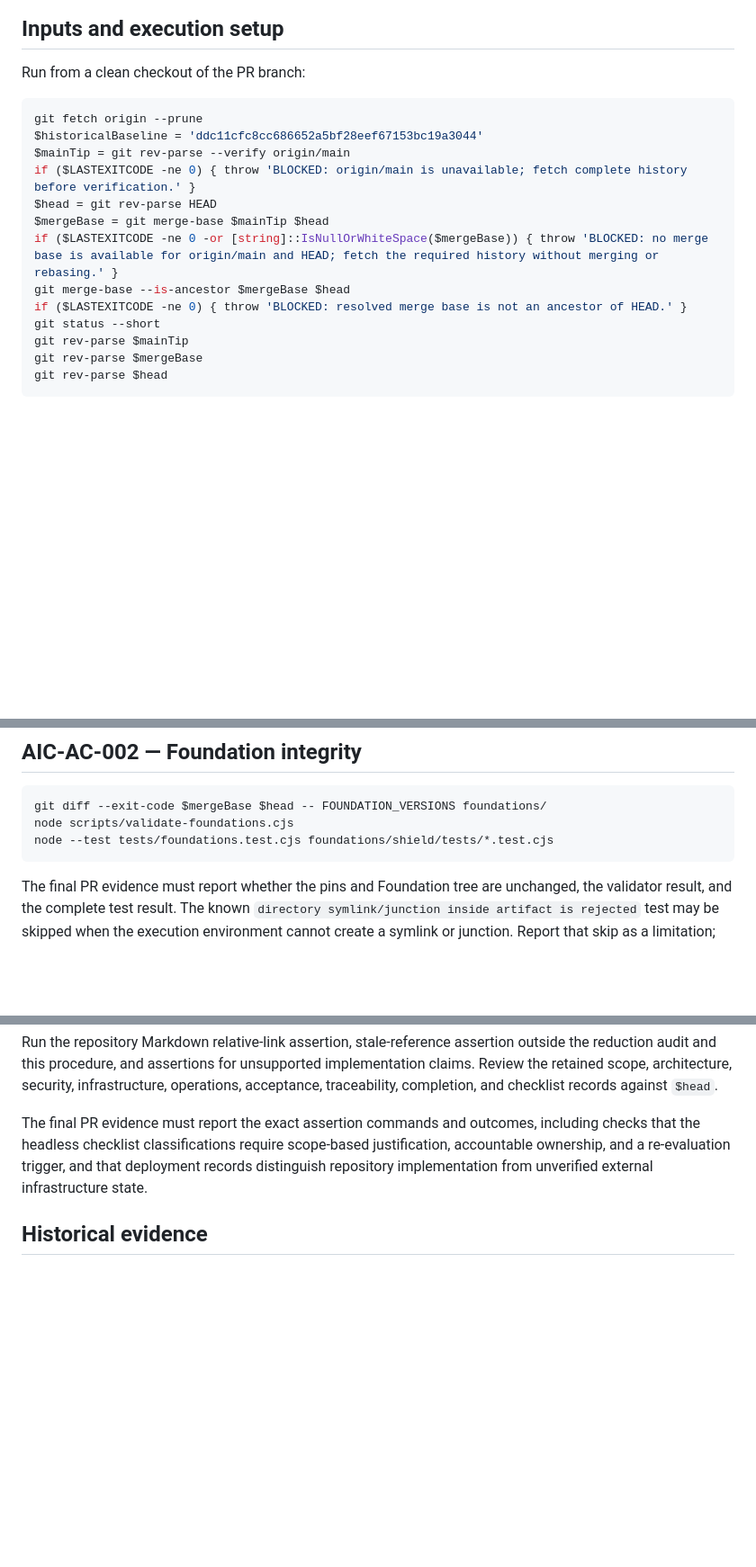
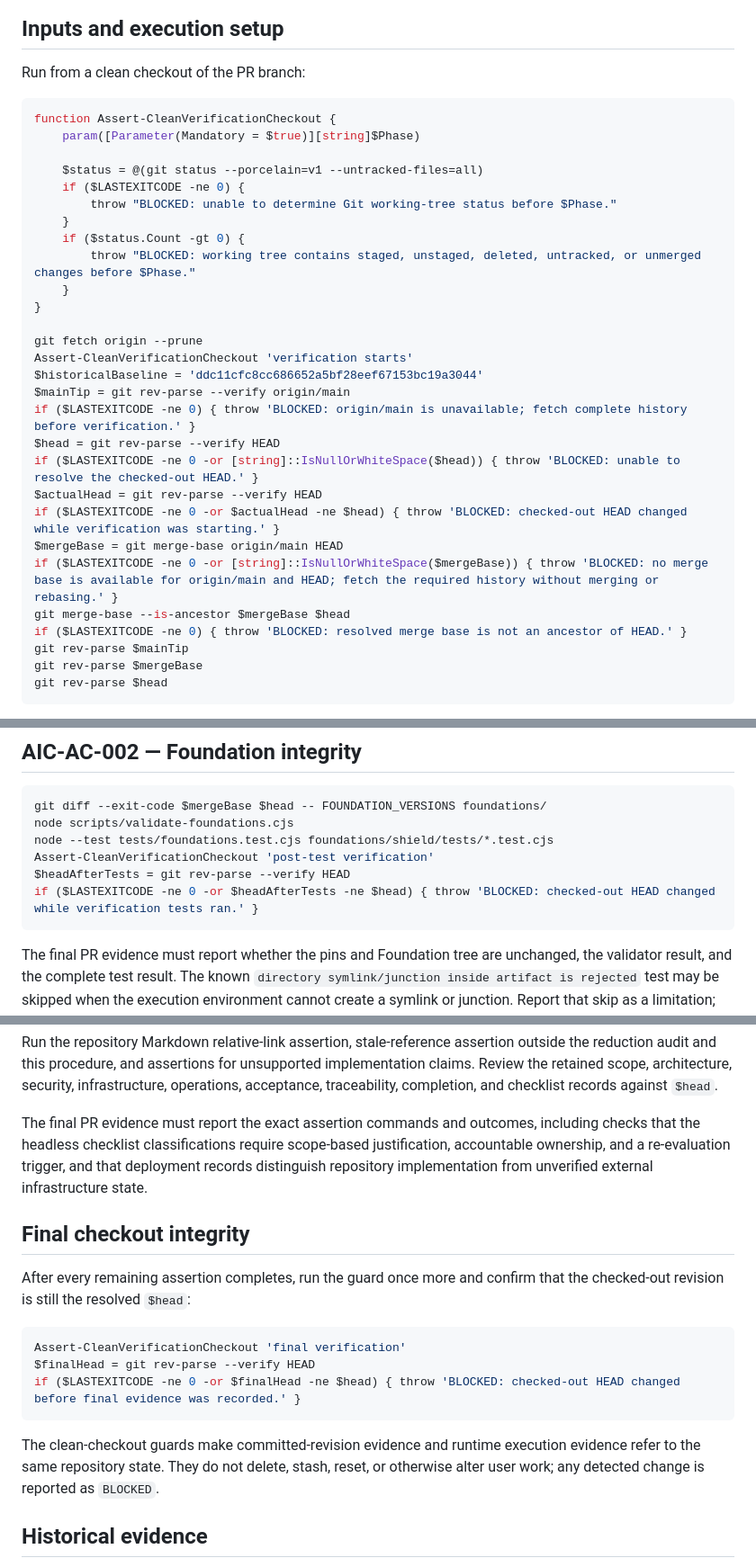
Before and after one commit to mmark76/ecosystem-ai-connect, a Markdown page: docs/governance/REPOSITORY_REDUCTION_VERIFICATION.md, 3 parts joined by grey strips. Shown at 90% size. Drawn GitHub-style; blank space fills up the shorter version.

Commit message:
docs: fail closed on dirty verification checkouts

````diff
--- a/docs/governance/REPOSITORY_REDUCTION_VERIFICATION.md
+++ b/docs/governance/REPOSITORY_REDUCTION_VERIFICATION.md
@@ -11,16 +11,31 @@ For every PR-head verification, resolve the baseline and checked-out subject at
 Run from a clean checkout of the PR branch:
 
 ```powershell
+function Assert-CleanVerificationCheckout {
+    param([Parameter(Mandatory = $true)][string]$Phase)
+
+    $status = @(git status --porcelain=v1 --untracked-files=all)
+    if ($LASTEXITCODE -ne 0) {
+        throw "BLOCKED: unable to determine Git working-tree status before $Phase."
+    }
+    if ($status.Count -gt 0) {
+        throw "BLOCKED: working tree contains staged, unstaged, deleted, untracked, or unmerged changes before $Phase."
+    }
+}
+
 git fetch origin --prune
+Assert-CleanVerificationCheckout 'verification starts'
 $historicalBaseline = 'ddc11cfc8cc686652a5bf28eef67153bc19a3044'
 $mainTip = git rev-parse --verify origin/main
 if ($LASTEXITCODE -ne 0) { throw 'BLOCKED: origin/main is unavailable; fetch complete history before verification.' }
-$head = git rev-parse HEAD
-$mergeBase = git merge-base $mainTip $head
+$head = git rev-parse --verify HEAD
+if ($LASTEXITCODE -ne 0 -or [string]::IsNullOrWhiteSpace($head)) { throw 'BLOCKED: unable to resolve the checked-out HEAD.' }
+$actualHead = git rev-parse --verify HEAD
+if ($LASTEXITCODE -ne 0 -or $actualHead -ne $head) { throw 'BLOCKED: checked-out HEAD changed while verification was starting.' }
+$mergeBase = git merge-base origin/main HEAD
 if ($LASTEXITCODE -ne 0 -or [string]::IsNullOrWhiteSpace($mergeBase)) { throw 'BLOCKED: no merge base is available for origin/main and HEAD; fetch the required history without merging or rebasing.' }
 git merge-base --is-ancestor $mergeBase $head
 if ($LASTEXITCODE -ne 0) { throw 'BLOCKED: resolved merge base is not an ancestor of HEAD.' }
-git status --short
 git rev-parse $mainTip
 git rev-parse $mergeBase
 git rev-parse $head
@@ -47,6 +62,9 @@ The final PR evidence must report the resolved revisions, tracked-file counts, c
 git diff --exit-code $mergeBase $head -- FOUNDATION_VERSIONS foundations/
 node scripts/validate-foundations.cjs
 node --test tests/foundations.test.cjs foundations/shield/tests/*.test.cjs
+Assert-CleanVerificationCheckout 'post-test verification'
+$headAfterTests = git rev-parse --verify HEAD
+if ($LASTEXITCODE -ne 0 -or $headAfterTests -ne $head) { throw 'BLOCKED: checked-out HEAD changed while verification tests ran.' }
 ```
 
 The final PR evidence must report whether the pins and Foundation tree are unchanged, the validator result, and the complete test result. The known `directory symlink/junction inside artifact is rejected` test may be skipped when the execution environment cannot create a symlink or junction. Report that skip as a limitation; never convert it into a pass.
@@ -57,6 +75,18 @@ Run the repository Markdown relative-link assertion, stale-reference assertion o
 
 The final PR evidence must report the exact assertion commands and outcomes, including checks that the headless checklist classifications require scope-based justification, accountable ownership, and a re-evaluation trigger, and that deployment records distinguish repository implementation from unverified external infrastructure state.
 
+## Final checkout integrity
+
+After every remaining assertion completes, run the guard once more and confirm that the checked-out revision is still the resolved `$head`:
+
+```powershell
+Assert-CleanVerificationCheckout 'final verification'
+$finalHead = git rev-parse --verify HEAD
+if ($LASTEXITCODE -ne 0 -or $finalHead -ne $head) { throw 'BLOCKED: checked-out HEAD changed before final evidence was recorded.' }
+```
+
+The clean-checkout guards make committed-revision evidence and runtime execution evidence refer to the same repository state. They do not delete, stash, reset, or otherwise alter user work; any detected change is reported as `BLOCKED`.
+
 ## Historical evidence
 
 The earlier execution against `6d000d81eb1eee0dfc9e3654cad5b388b6f75b4c` compared with `ddc11cfc8cc686652a5bf28eef67153bc19a3044` is historical evidence for the original reduction commit only. Its reported 38 removals, 29 modifications, and 1 addition do not describe later documentation corrections and must not be used as evidence for a later PR head.
````
